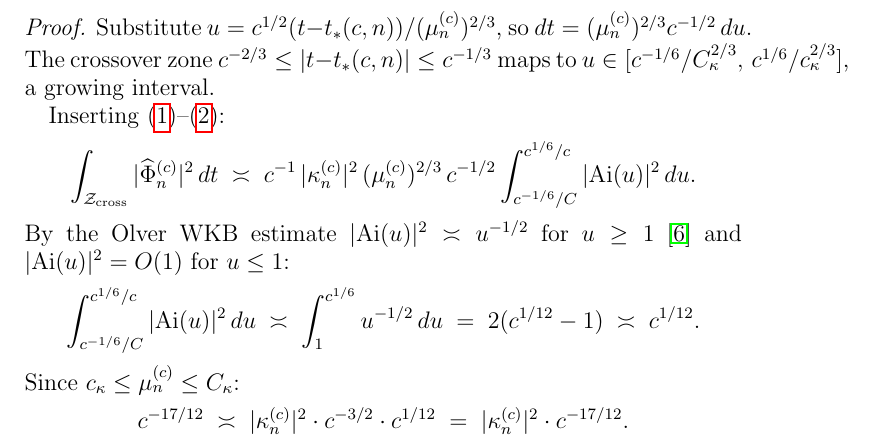
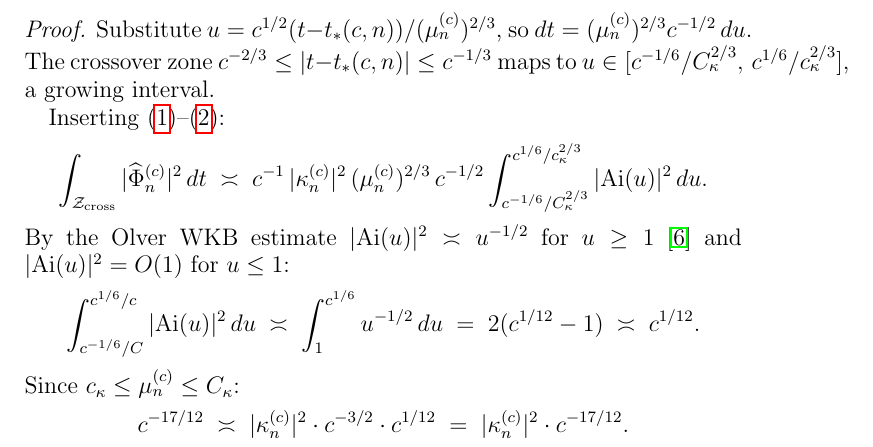
Before and after one commit to Waschtl904/prolate-primes-paper, a LaTeX paper (paper8.tex): part of page 7 of 10, cut so that both start at the same text. Compiled offline with pdfLaTeX.

Commit message:
Fix integration limits in paper8.tex

```diff
--- a/paper8.tex
+++ b/paper8.tex
@@ -612,7 +612,7 @@ Inserting \eqref{eq:composite-recall}--\eqref{eq:Airy-form}:
   \int_{\Zcross}|\Phihat_n^{(c)}|^2\,dt
   \;\asymp\;
   c^{-1}\,|\kappa_n^{(c)}|^2\,(\mu_n^{(c)})^{2/3}\,c^{-1/2}
-  \int_{c^{-1/6}/C}^{c^{1/6}/c}|\Ai(u)|^2\,du.
+  \int_{c^{-1/6}/C_\kappa^{2/3}}^{c^{1/6}/c_\kappa^{2/3}}|\Ai(u)|^2\,du.
 \]
 By the Olver WKB estimate $|\Ai(u)|^2\asymp u^{-1/2}$
 for $u\ge 1$ \cite{Olver1974} and $|\Ai(u)|^2=O(1)$
```
